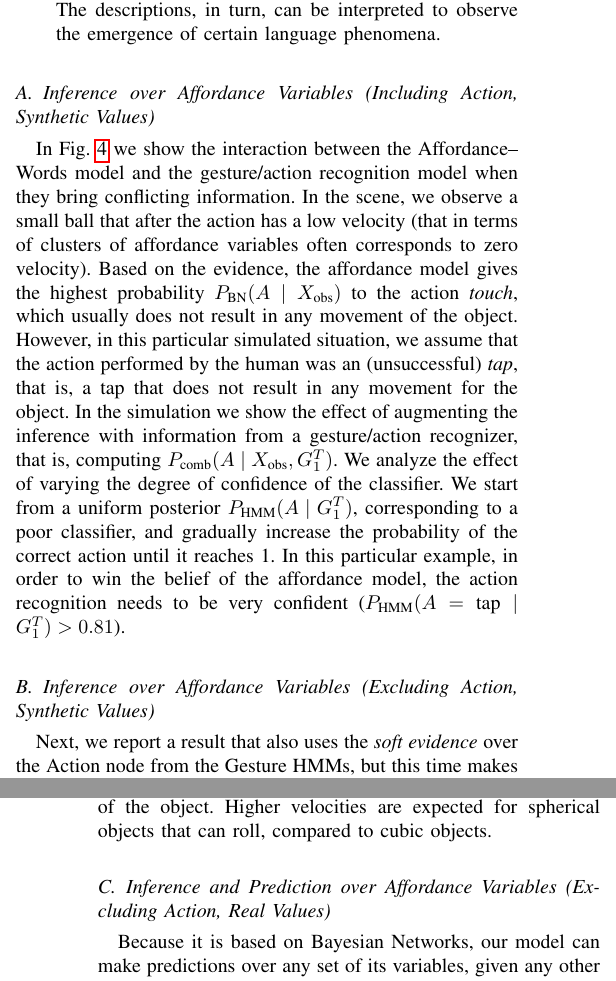
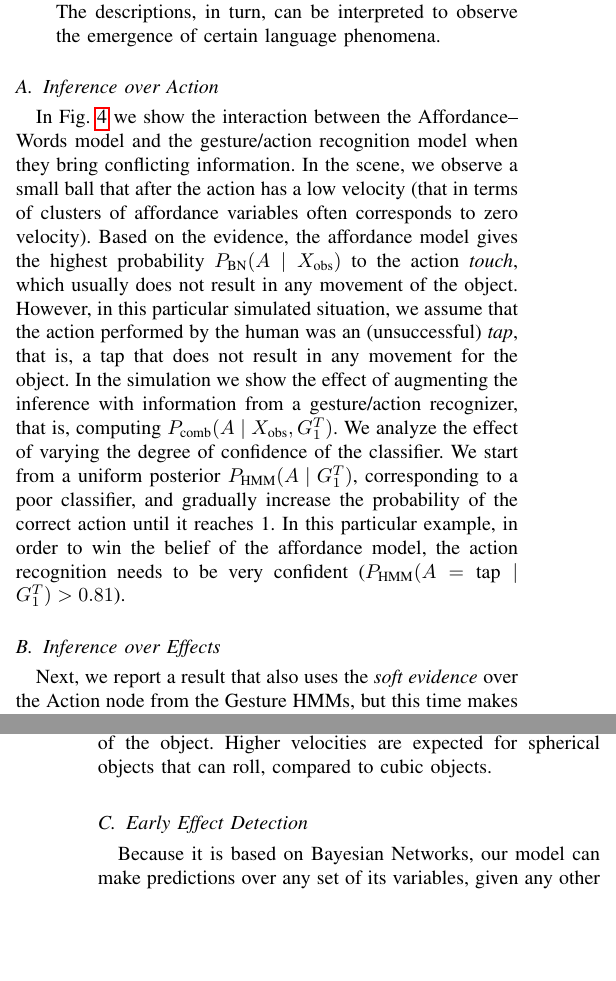
Before and after one commit to gsaponaro/tcds-gestures, a LaTeX paper (article/2017-11_submission/gsaponaro-tcds2017language.tex, which reads article/2017-11_submission/results.tex): two parts of the columns of pages 6 and 7 of 11, joined at a grey line, cut so that both start at the same text, the shorter picture padded with empty space. Compiled offline with pdfLaTeX; a missing font is replaced by an installed copy or a similar font; a LaTeX package or settings file that is missing is left out.

Commit message:
Rename Results subsections

```diff
--- a/article/2017-11_submission/results.tex
+++ b/article/2017-11_submission/results.tex
@@ -20,7 +20,8 @@ We present the following types of results:
   \item generated verbal descriptions from the word probabilities of the previous point, according to a formal grammar. The descriptions, in turn, can be interpreted to observe the emergence of certain language phenomena.%~(e.g., choice of most appropriate conjunction word, choice of synonym words between two consecutive sentences when they refer to the same object).
 \end{itemize}
 
-\subsection{Inference over Affordance Variables (Including Action, Synthetic Values)}
+% Inference over Affordance Variables (Including Action, Synthetic Values)
+\subsection{Inference over Action}
 
 In Fig.~\ref{fig:impact_of_evidence_on_Action} we show the interaction between the \AffWords{} model and the gesture/action recognition model when they bring conflicting information.
 In the scene, we observe a small ball that after the action has a low velocity (that in terms of clusters of affordance variables often corresponds to zero velocity).
@@ -31,7 +32,8 @@ We analyze the effect of varying the degree of confidence of the classifier.
 We start from a uniform posterior $\phmm(A \given G_1^T)$, corresponding to a poor classifier, and gradually increase the probability of the correct action until it reaches 1.
 In this particular example, in order to win the belief of the affordance model, the action recognition needs to be very confident ($\phmm(A=\text{tap} \given G_1^T) > 0.81$).
 
-\subsection{Inference over Affordance Variables (Excluding Action, Synthetic Values)}
+% Inference over Affordance Variables (Excluding Action, Synthetic Values)
+\subsection{Inference over Effects}
 
 \begin{figure*}
 \centering
@@ -84,7 +86,9 @@ Higher velocities are expected for spherical objects that can roll, compared to
   \label{fig:effect_pred}
 \end{figure*}
 
-\subsection{Inference and Prediction over Affordance Variables (Excluding Action, Real Values)}
+% Inference and Prediction over Affordance Variables (Excluding Action, Real Values)
+% Effect Anticipation
+\subsection{Early Effect Detection}
 
 Because it is based on \aclp{BN}, our model can make predictions over any set of its variables, given any other set of observed variables.
 In particular, the model can do reasoning on the elements that constitute our computational concept of affordances, \textit{i.e.}, Action, Object Features, Effects in Fig.~\ref{fig:model}.
```
Also changed, not shown: article/2017-11_submission/results.tex (2 more changed lines).
